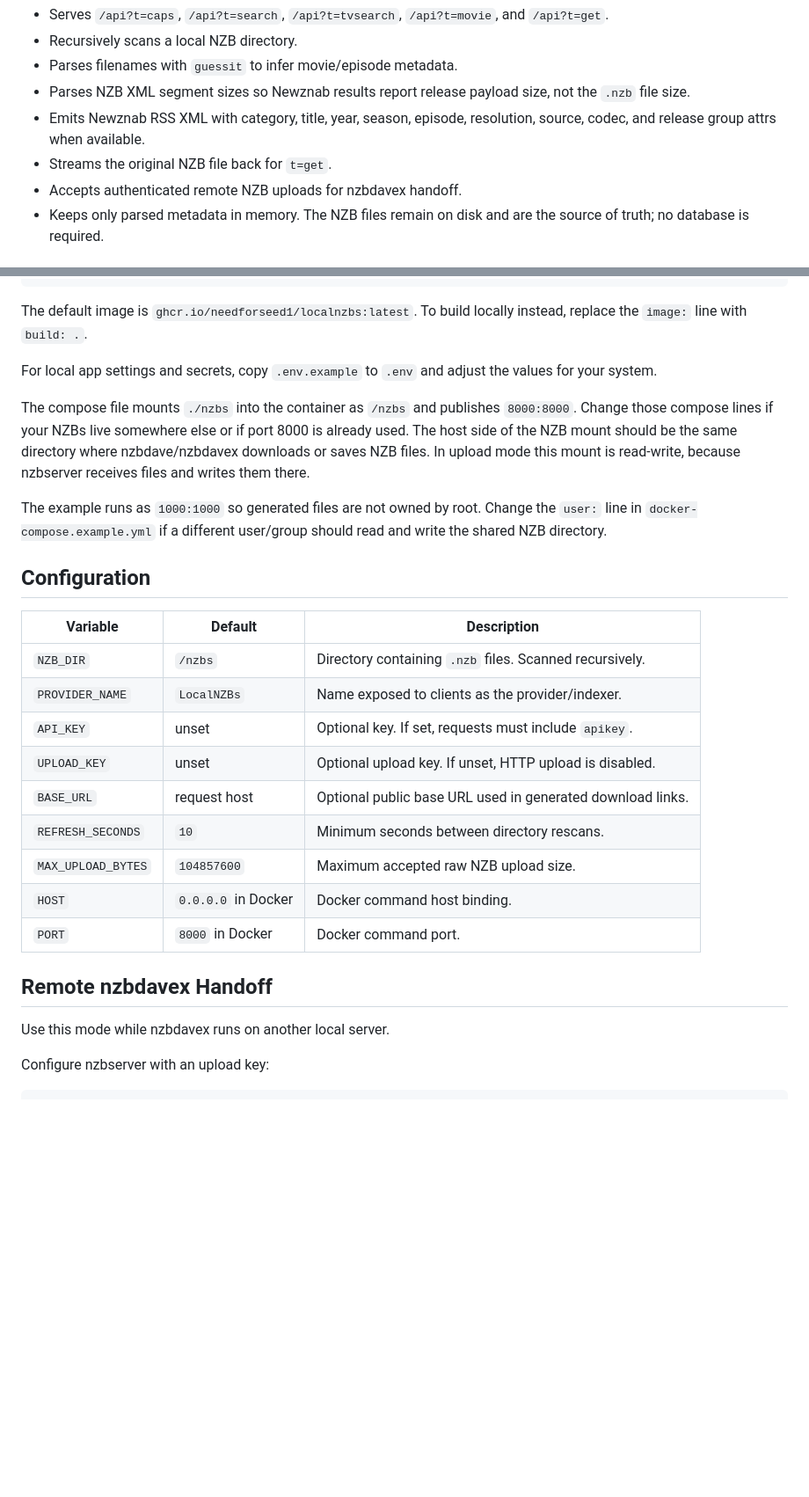
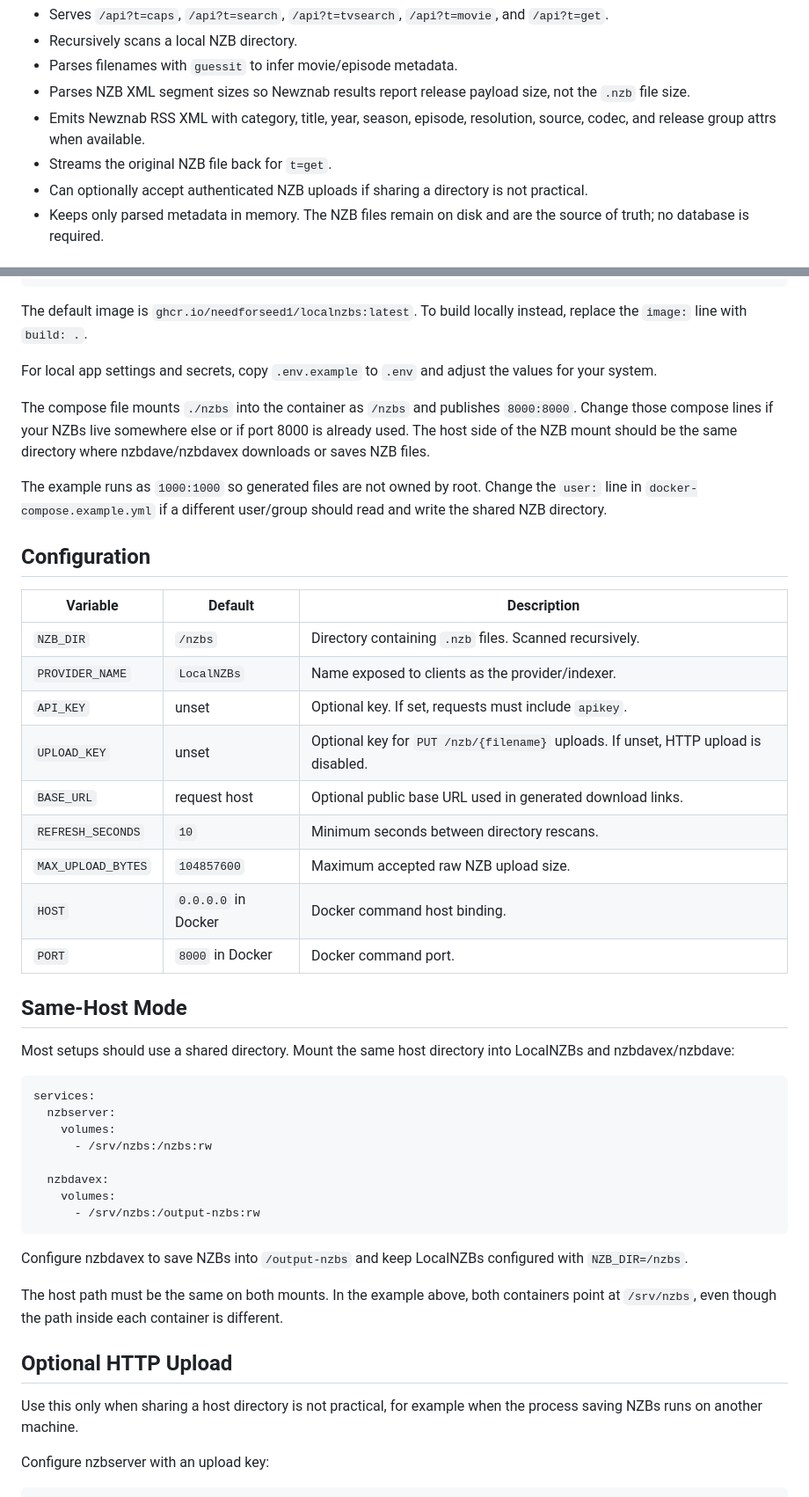
Before and after one commit to needforseed1/LocalNZBs, a Markdown page: README.md, 2 parts joined by grey strips. Shown at 88% size. Drawn GitHub-style; blank space fills up the shorter version.

Commit message:
Document shared NZB directory first

````diff
--- a/README.md
+++ b/README.md
@@ -12,7 +12,7 @@ It is intended for setups where NZBs already exist locally, for example alongsid
 - Parses NZB XML segment sizes so Newznab results report release payload size, not the `.nzb` file size.
 - Emits Newznab RSS XML with category, title, year, season, episode, resolution, source, codec, and release group attrs when available.
 - Streams the original NZB file back for `t=get`.
-- Accepts authenticated remote NZB uploads for nzbdavex handoff.
+- Can optionally accept authenticated NZB uploads if sharing a directory is not practical.
 - Keeps only parsed metadata in memory. The NZB files remain on disk and are the source of truth; no database is required.
 
 ## Run Locally
@@ -43,7 +43,7 @@ The default image is `ghcr.io/needforseed1/localnzbs:latest`. To build locally i
 
 For local app settings and secrets, copy `.env.example` to `.env` and adjust the values for your system.
 
-The compose file mounts `./nzbs` into the container as `/nzbs` and publishes `8000:8000`. Change those compose lines if your NZBs live somewhere else or if port 8000 is already used. The host side of the NZB mount should be the same directory where nzbdave/nzbdavex downloads or saves NZB files. In upload mode this mount is read-write, because nzbserver receives files and writes them there.
+The compose file mounts `./nzbs` into the container as `/nzbs` and publishes `8000:8000`. Change those compose lines if your NZBs live somewhere else or if port 8000 is already used. The host side of the NZB mount should be the same directory where nzbdave/nzbdavex downloads or saves NZB files.
 
 The example runs as `1000:1000` so generated files are not owned by root. Change the `user:` line in `docker-compose.example.yml` if a different user/group should read and write the shared NZB directory.
 
@@ -54,16 +54,35 @@ The example runs as `1000:1000` so generated files are not owned by root. Change
 | `NZB_DIR` | `/nzbs` | Directory containing `.nzb` files. Scanned recursively. |
 | `PROVIDER_NAME` | `LocalNZBs` | Name exposed to clients as the provider/indexer. |
 | `API_KEY` | unset | Optional key. If set, requests must include `apikey`. |
-| `UPLOAD_KEY` | unset | Optional upload key. If unset, HTTP upload is disabled. |
+| `UPLOAD_KEY` | unset | Optional key for `PUT /nzb/{filename}` uploads. If unset, HTTP upload is disabled. |
 | `BASE_URL` | request host | Optional public base URL used in generated download links. |
 | `REFRESH_SECONDS` | `10` | Minimum seconds between directory rescans. |
 | `MAX_UPLOAD_BYTES` | `104857600` | Maximum accepted raw NZB upload size. |
 | `HOST` | `0.0.0.0` in Docker | Docker command host binding. |
 | `PORT` | `8000` in Docker | Docker command port. |
 
-## Remote nzbdavex Handoff
+## Same-Host Mode
 
-Use this mode while nzbdavex runs on another local server.
+Most setups should use a shared directory. Mount the same host directory into LocalNZBs and nzbdavex/nzbdave:
+
+```yaml
+services:
+  nzbserver:
+    volumes:
+      - /srv/nzbs:/nzbs:rw
+
+  nzbdavex:
+    volumes:
+      - /srv/nzbs:/output-nzbs:rw
+```
+
+Configure nzbdavex to save NZBs into `/output-nzbs` and keep LocalNZBs configured with `NZB_DIR=/nzbs`.
+
+The host path must be the same on both mounts. In the example above, both containers point at `/srv/nzbs`, even though the path inside each container is different.
+
+## Optional HTTP Upload
+
+Use this only when sharing a host directory is not practical, for example when the process saving NZBs runs on another machine.
 
 Configure nzbserver with an upload key:
 
````
Also changed, not shown: other parts of README.md (+0 -19 lines).
